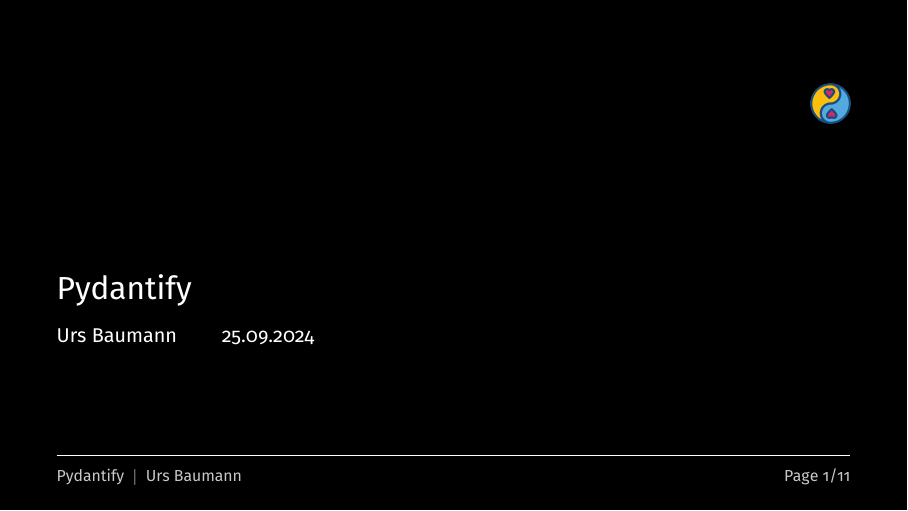
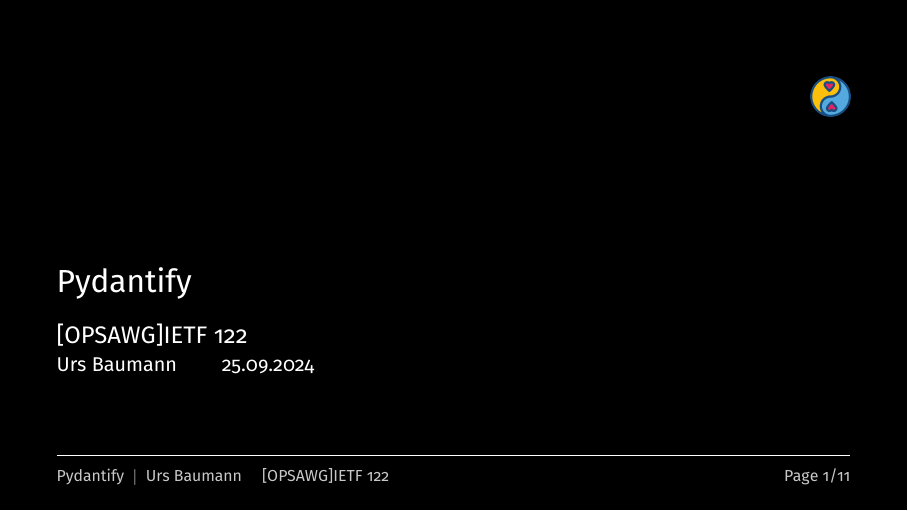
Before and after one commit to ubaumann/slides_pydantify_NetAutoberfest2025, LaTeX slides (presentation.tex): page 1 of 11. Compiled offline with XeLaTeX.

Commit message:
Add subtitle

```diff
--- a/presentation.tex
+++ b/presentation.tex
@@ -34,6 +34,7 @@
 % \setbeameroption{show notes}
 
 \title{Pydantify}
+\subtitle{[OPSAWG]IETF 122}
 \author{Urs Baumann}
 % \institute{Swisscom}
 \date{25.09.2024}
```
Also changed, not shown: presentation.pdf.
